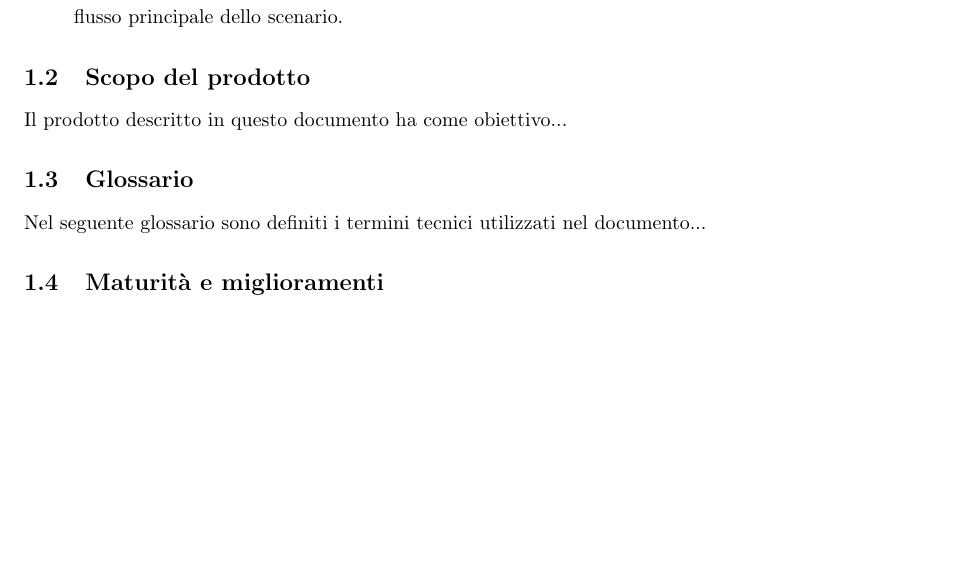
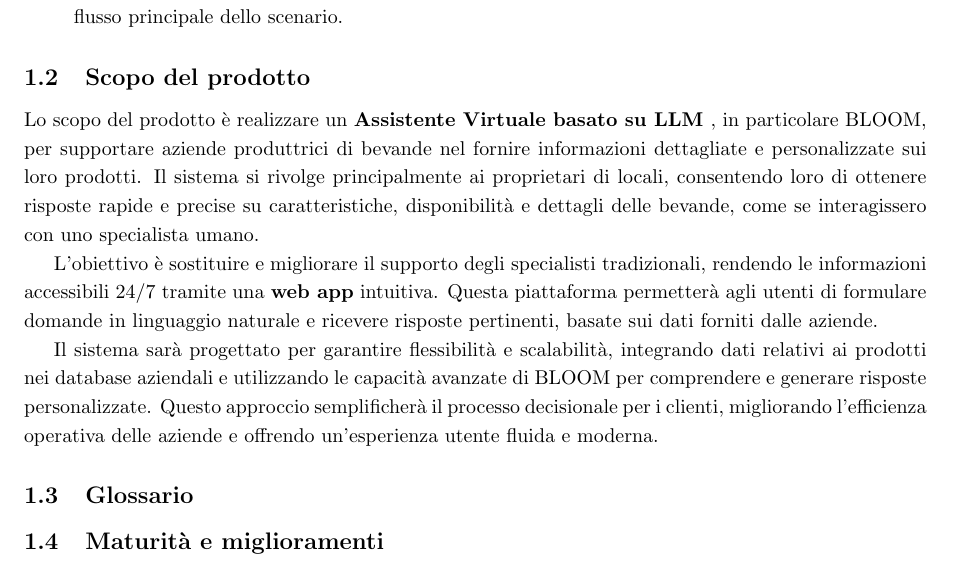
Before and after one commit to Code7Crusaders/docs, a LaTeX document (src/2_RTB/documentazione_esterna/analisi_dei_requisiti.tex, which reads src/2_RTB/documentazione_esterna/introduzione.tex): part of page 4 of 4, cut so that both start at the same text, the shorter picture padded with empty space. Compiled offline with pdfLaTeX.

Commit message:
scopo del prodotto #50

```diff
--- a/src/2_RTB/documentazione_esterna/introduzione.tex
+++ b/src/2_RTB/documentazione_esterna/introduzione.tex
@@ -20,10 +20,27 @@ con precisione secondo i seguenti punti chiave:
 \end{itemize}
 
 \subsection{Scopo del prodotto}
-Il prodotto descritto in questo documento ha come obiettivo...
+Lo scopo del prodotto è realizzare un \textbf{Assistente Virtuale basato su LLM },
+in particolare BLOOM, per supportare aziende produttrici di bevande nel fornire
+informazioni dettagliate e personalizzate sui loro prodotti.
+Il sistema si rivolge principalmente ai proprietari di locali,
+consentendo loro di ottenere risposte rapide e precise su caratteristiche,
+disponibilità e dettagli delle bevande, come se interagissero con uno specialista umano.
+
+L’obiettivo è sostituire e migliorare il supporto degli specialisti tradizionali,
+rendendo le informazioni accessibili 24/7 tramite una \textbf{web app} intuitiva.
+Questa piattaforma permetterà agli utenti di formulare domande in linguaggio naturale
+e ricevere risposte pertinenti, basate sui dati forniti dalle aziende.
+
+Il sistema sarà progettato per garantire flessibilità e scalabilità,
+integrando dati relativi ai prodotti nei database aziendali e utilizzando
+le capacità avanzate di BLOOM per comprendere e generare risposte personalizzate.
+Questo approccio semplificherà il processo decisionale per i clienti,
+migliorando l’efficienza operativa delle aziende e offrendo
+un’esperienza utente fluida e moderna.
 
 \subsection{Glossario}
-Nel seguente glossario sono definiti i termini tecnici utilizzati nel documento...
+
 
 \subsection{Maturità e miglioramenti}
 Il prodotto ha raggiunto un livello di maturità tale da...
```
